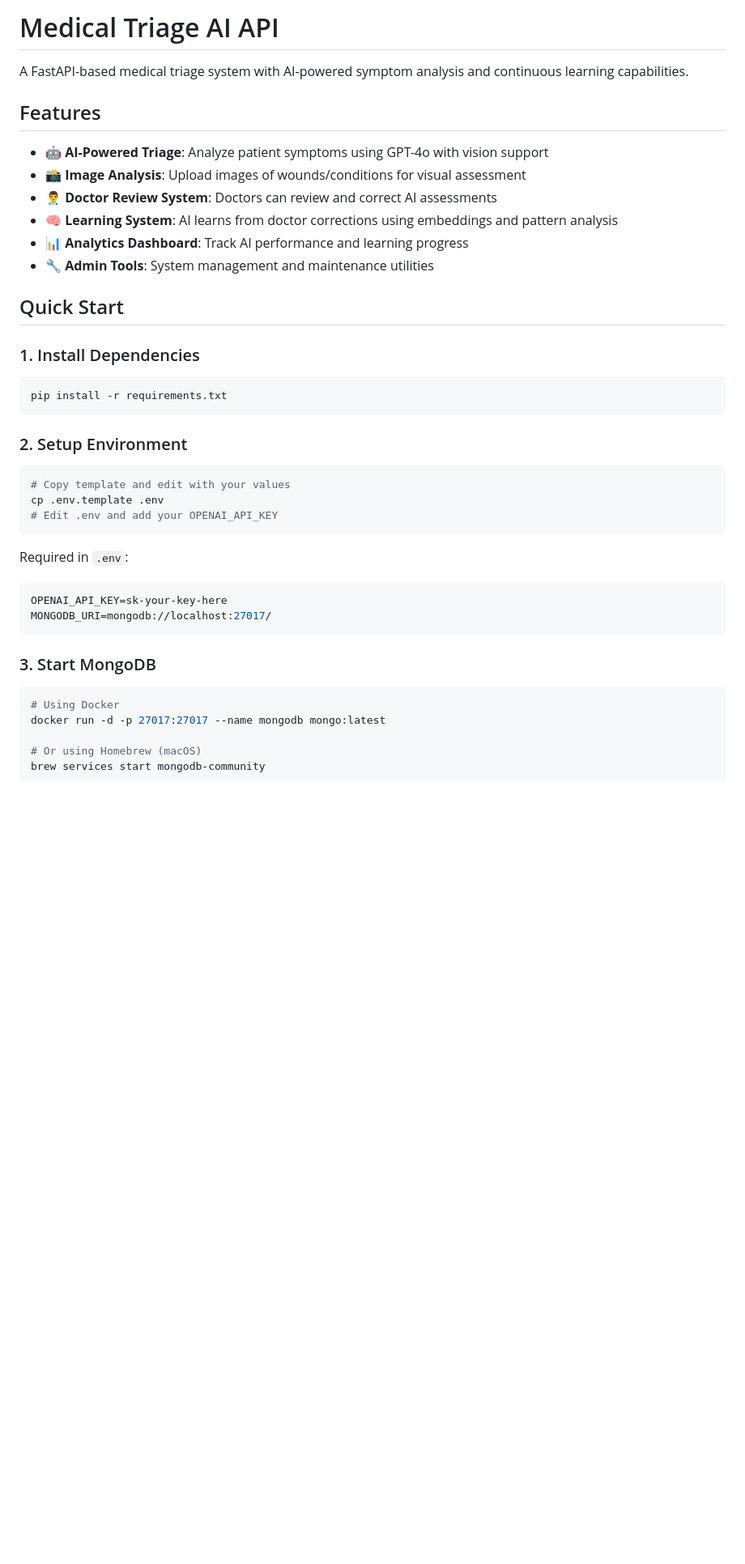
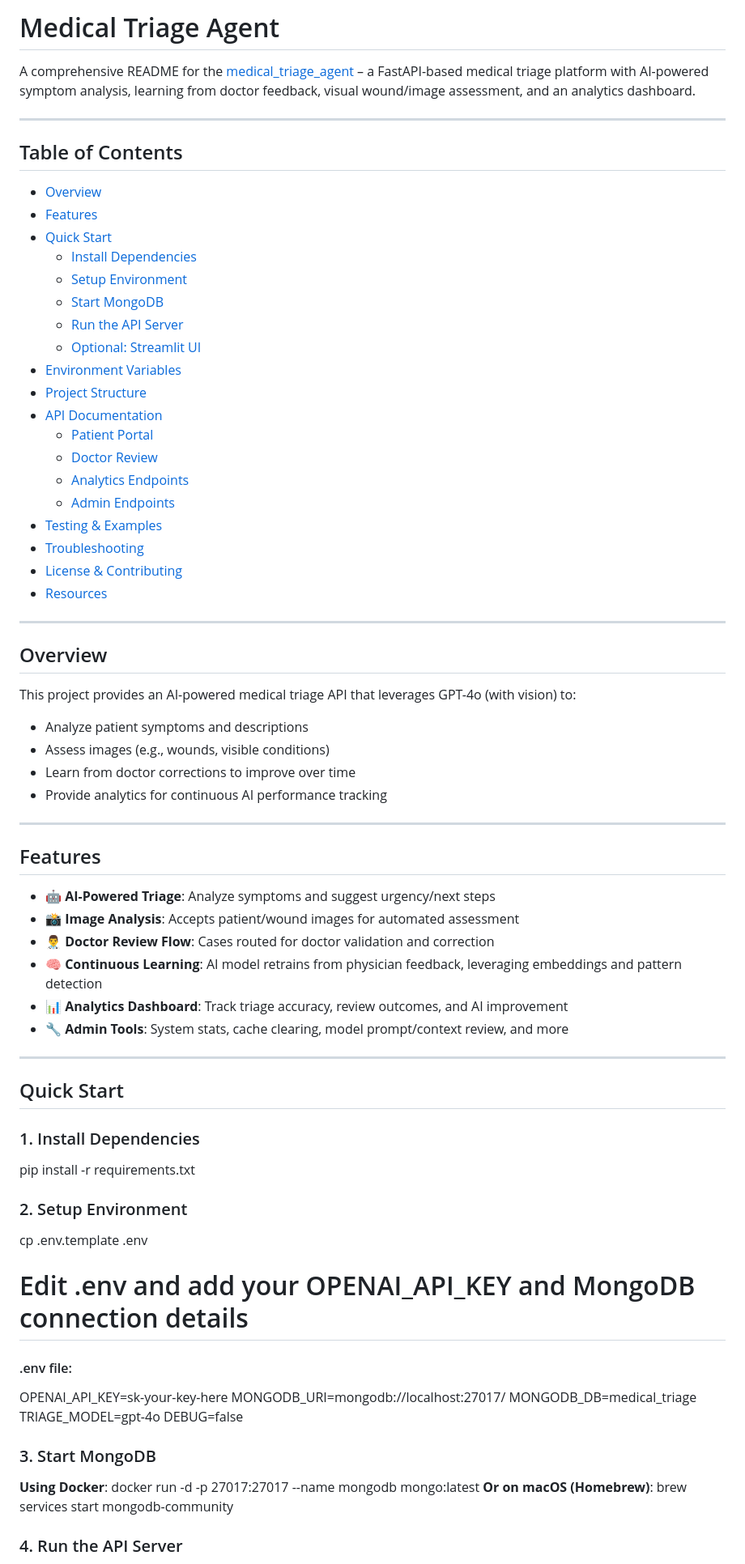
Before and after one commit to vedant-maheshwari/medical_triage_agent, a Markdown page: README.md, the part around one of its changes. Shown at 81% size. Drawn GitHub-style; blank space fills up the shorter version.

````diff
--- a/README.md
+++ b/README.md
@@ -1,45 +1,79 @@
-# Medical Triage AI API
+# Medical Triage Agent
 
-A FastAPI-based medical triage system with AI-powered symptom analysis and continuous learning capabilities.
+A comprehensive README for the [medical_triage_agent](https://github.com/vedant-maheshwari/medical_triage_agent) – a FastAPI-based medical triage platform with AI-powered symptom analysis, learning from doctor feedback, visual wound/image assessment, and an analytics dashboard.
+
+---
+
+## Table of Contents
+
+- [Overview](#overview)
+- [Features](#features)
+- [Quick Start](#quick-start)
+  - [Install Dependencies](#install-dependencies)
+  - [Setup Environment](#setup-environment)
+  - [Start MongoDB](#start-mongodb)
+  - [Run the API Server](#run-the-api-server)
+  - [Optional: Streamlit UI](#optional-streamlit-ui)
+- [Environment Variables](#environment-variables)
+- [Project Structure](#project-structure)
+- [API Documentation](#api-documentation)
+  - [Patient Portal](#patient-portal)
+  - [Doctor Review](#doctor-review)
+  - [Analytics Endpoints](#analytics-endpoints)
+  - [Admin Endpoints](#admin-endpoints)
+- [Testing & Examples](#testing--examples)
+- [Troubleshooting](#troubleshooting)
+- [License & Contributing](#license--contributing)
+- [Resources](#resources)
+
+---
+
+## Overview
+
+This project provides an AI-powered medical triage API that leverages GPT-4o (with vision) to:
+- Analyze patient symptoms and descriptions
+- Assess images (e.g., wounds, visible conditions)
+- Learn from doctor corrections to improve over time
+- Provide analytics for continuous AI performance tracking
+
+---
 
 ## Features
 
-- 🤖 **AI-Powered Triage**: Analyze patient symptoms using GPT-4o with vision support
-- 📸 **Image Analysis**: Upload images of wounds/conditions for visual assessment
-- 👨‍⚕️ **Doctor Review System**: Doctors can review and correct AI assessments
-- 🧠 **Learning System**: AI learns from doctor corrections using embeddings and pattern analysis
-- 📊 **Analytics Dashboard**: Track AI performance and learning progress
-- 🔧 **Admin Tools**: System management and maintenance utilities
+- 🤖 **AI-Powered Triage**: Analyze symptoms and suggest urgency/next steps
+- 📸 **Image Analysis**: Accepts patient/wound images for automated assessment
+- 👨‍⚕️ **Doctor Review Flow**: Cases routed for doctor validation and correction
+- 🧠 **Continuous Learning**: AI model retrains from physician feedback, leveraging embeddings and pattern detection
+- 📊 **Analytics Dashboard**: Track triage accuracy, review outcomes, and AI improvement
+- 🔧 **Admin Tools**: System stats, cache clearing, model prompt/context review, and more
+
+---
 
 ## Quick Start
 
 ### 1. Install Dependencies
 
-```bash
 pip install -r requirements.txt
-```
 
 ### 2. Setup Environment
 
-```bash
-# Copy template and edit with your values
 cp .env.template .env
-# Edit .env and add your OPENAI_API_KEY
-```
+# Edit .env and add your OPENAI_API_KEY and MongoDB connection details
 
-Required in `.env`:
-```bash
+#### .env file:
+
 OPENAI_API_KEY=sk-your-key-here
 MONGODB_URI=mongodb://localhost:27017/
-```
+MONGODB_DB=medical_triage
+TRIAGE_MODEL=gpt-4o
+DEBUG=false
 
 ### 3. Start MongoDB
 
-```bash
-# Using Docker
+**Using Docker**:
 docker run -d -p 27017:27017 --name mongodb mongo:latest
+**Or on macOS (Homebrew)**:
+brew services start mongodb-community
 
-# Or using Homebrew (macOS)
-brew services start mongodb-community
-```
+### 4. Run the API Server
 
````
Also changed, not shown: other parts of README.md (+179 -80 lines).
